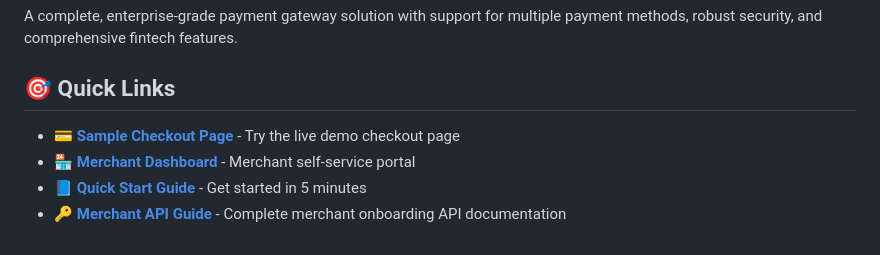
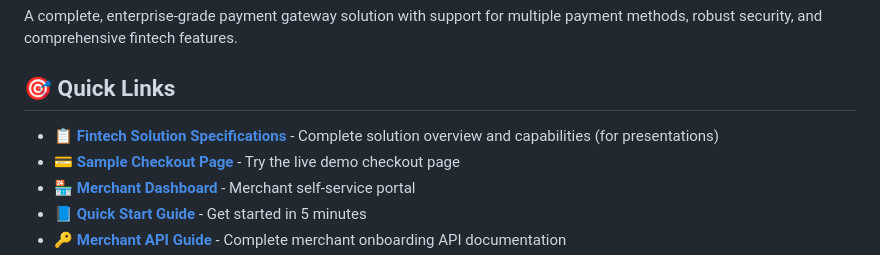
Before and after one commit to nitra-1/PG, a Markdown page: README.md, the part around the change. Rendered like a GitHub page.

Commit message:
Update README with link to fintech solution specifications
Co-authored-by: nitra-1 <23074226+nitra-1@users.noreply.github.com>

```diff
--- a/README.md
+++ b/README.md
@@ -7,6 +7,7 @@ A complete, enterprise-grade payment gateway solution with support for multiple
 
 ## 🎯 Quick Links
 
+- **[📋 Fintech Solution Specifications](FINTECH_SOLUTION_SPECIFICATIONS.md)** - Complete solution overview and capabilities (for presentations)
 - **[💳 Sample Checkout Page](CHECKOUT_QUICKSTART.md)** - Try the live demo checkout page
 - **[🏪 Merchant Dashboard](public/merchant-dashboard.html)** - Merchant self-service portal
 - **[📘 Quick Start Guide](docs/QUICK_START.md)** - Get started in 5 minutes
```
